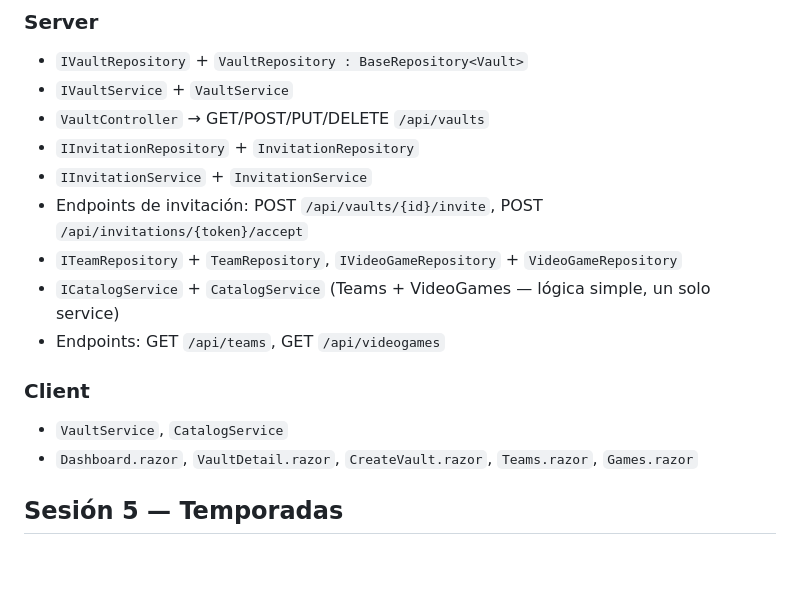
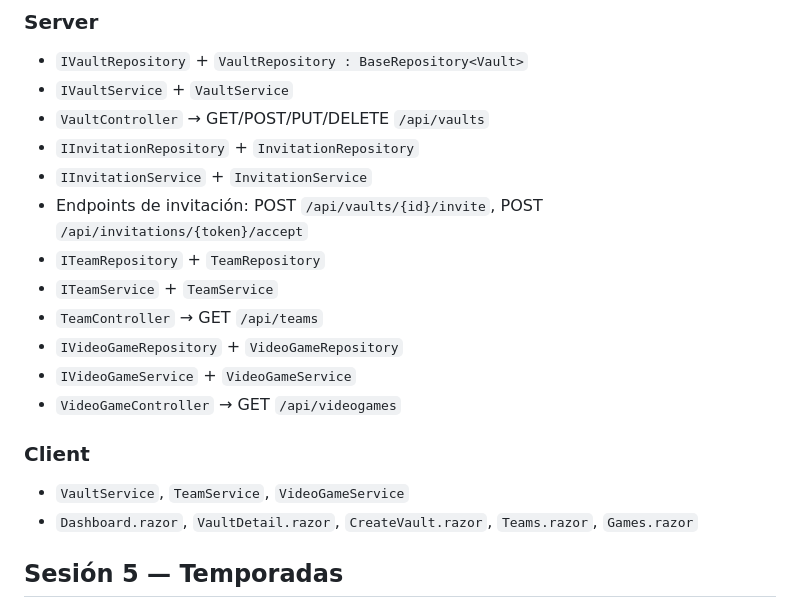
Before and after one commit to nicolasroumec/Futelo, a Markdown page: docs/roadmap.md, the part around the change. GitHub-like rendering; blank space fills up the shorter version.

Commit message:
docs: replace CatalogService with individual entity services in roadmap

```diff
--- a/docs/roadmap.md
+++ b/docs/roadmap.md
@@ -56,12 +56,15 @@ Controller  →  Service  →  Repository  →  FuteloContext
 - `IInvitationRepository` + `InvitationRepository`
 - `IInvitationService` + `InvitationService`
 - Endpoints de invitación: POST `/api/vaults/{id}/invite`, POST `/api/invitations/{token}/accept`
-- `ITeamRepository` + `TeamRepository`, `IVideoGameRepository` + `VideoGameRepository`
-- `ICatalogService` + `CatalogService` (Teams + VideoGames — lógica simple, un solo service)
-- Endpoints: GET `/api/teams`, GET `/api/videogames`
+- `ITeamRepository` + `TeamRepository`
+- `ITeamService` + `TeamService`
+- `TeamController` → GET `/api/teams`
+- `IVideoGameRepository` + `VideoGameRepository`
+- `IVideoGameService` + `VideoGameService`
+- `VideoGameController` → GET `/api/videogames`
 
 ### Client
-- `VaultService`, `CatalogService`
+- `VaultService`, `TeamService`, `VideoGameService`
 - `Dashboard.razor`, `VaultDetail.razor`, `CreateVault.razor`, `Teams.razor`, `Games.razor`
 
 ## Sesión 5 — Temporadas
```
